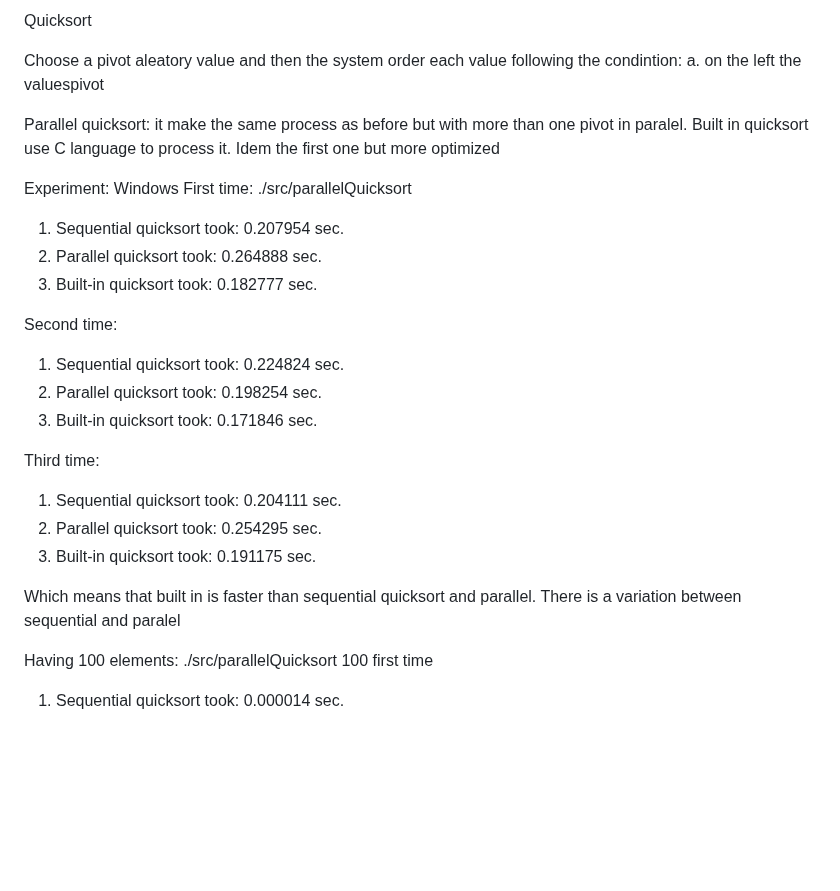
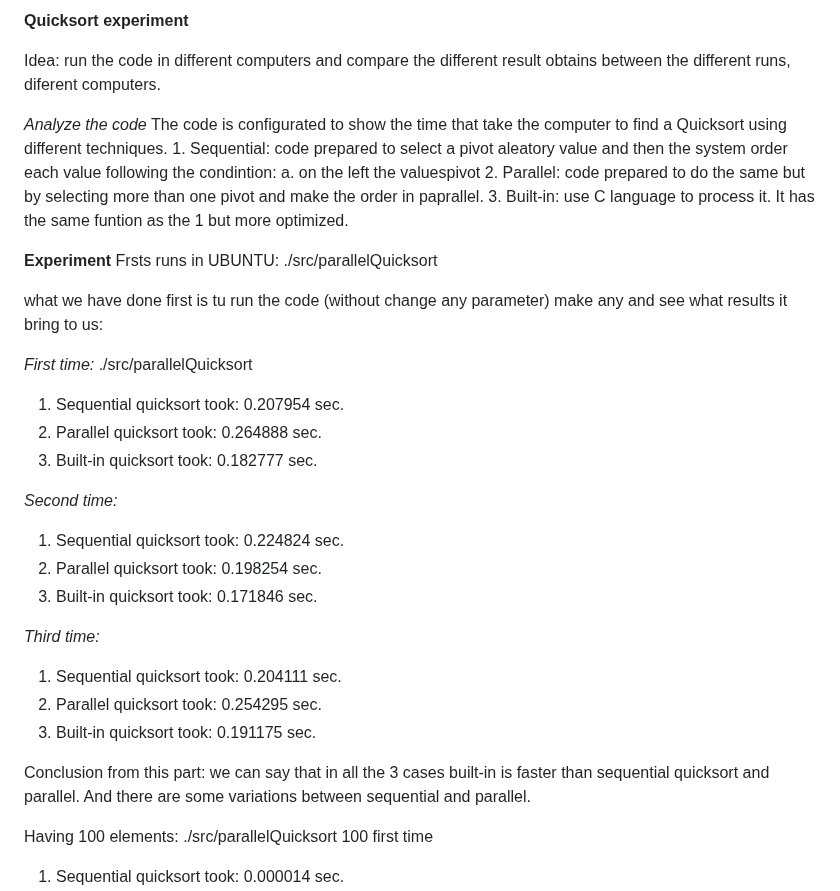
Before and after one commit to sofiacinalli/SMPE-2025-2026, a Markdown page: Project 1 - Notes.md, the part around the change. Drawn GitHub-style; blank space fills up the shorter version.

```diff
--- a/Project 1 - Notes.md
+++ b/Project 1 - Notes.md
@@ -1,32 +1,37 @@
-Quicksort
+**Quicksort experiment**
 
-Choose a pivot aleatory value and then the system order each value following the condintion:
-a. on the left the values<pivot
-b. on the right the values>pivot
+Idea: run the code in different computers and compare the different result obtains between the different runs, diferent computers.
 
-Parallel quicksort: it make the same process as before but with more than one pivot in paralel.
-Built in quicksort use C language to process it. Idem the first one but more optimized
+*Analyze the code*
+The code is configurated to show the time that take the computer to find a Quicksort using different techniques.
+     1. Sequential: code prepared to select a pivot aleatory value and then the system order each value following the condintion:
+          a. on the left the values<pivot
+          b. on the right the values>pivot
+     2. Parallel: code prepared to do the same but by selecting more than one pivot and make the order in paprallel.
+     3. Built-in: use C language to process it. It has the same funtion as the 1 but more optimized.
 
-Experiment: Windows
-First time:
+**Experiment**
+Frsts runs in UBUNTU: ./src/parallelQuicksort
+
+what we have done first is tu run the code (without change any parameter) make any  and see what results it bring to us:
+
+*First time:*
 ./src/parallelQuicksort
 1. Sequential quicksort took: 0.207954 sec.
 2. Parallel quicksort took: 0.264888 sec.
 3. Built-in quicksort took: 0.182777 sec.
 
-Second time:
+*Second time:*
 1. Sequential quicksort took: 0.224824 sec.
 2. Parallel quicksort took: 0.198254 sec.
 3. Built-in quicksort took: 0.171846 sec.
 
-Third time:
+*Third time:*
 1. Sequential quicksort took: 0.204111 sec.
 2. Parallel quicksort took: 0.254295 sec.
 3. Built-in quicksort took: 0.191175 sec.
 
-
-Which means that built in is faster than sequential quicksort and parallel.
-There is a variation between sequential and paralel
+Conclusion from this part: we can say that in all the 3 cases built-in is faster than sequential quicksort and parallel. And there are some variations between sequential and parallel.
 
 Having 100 elements: ./src/parallelQuicksort 100
 first time
```
